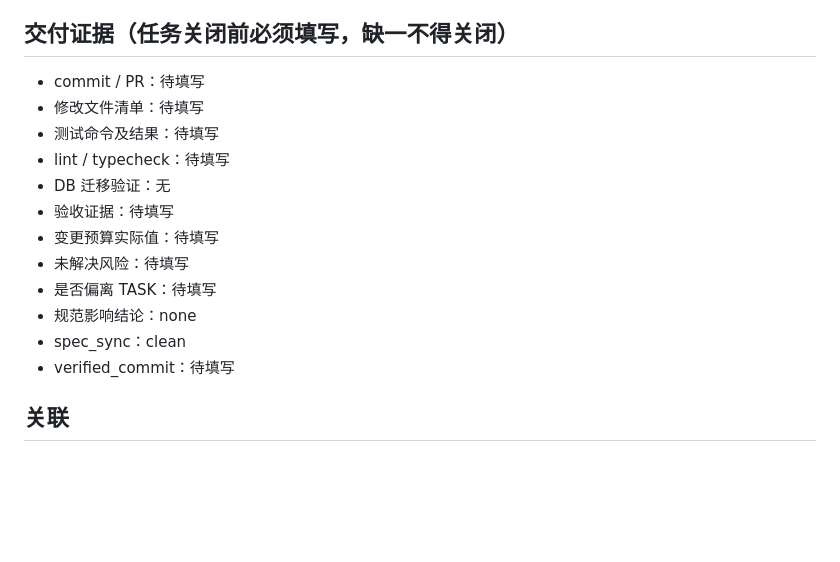
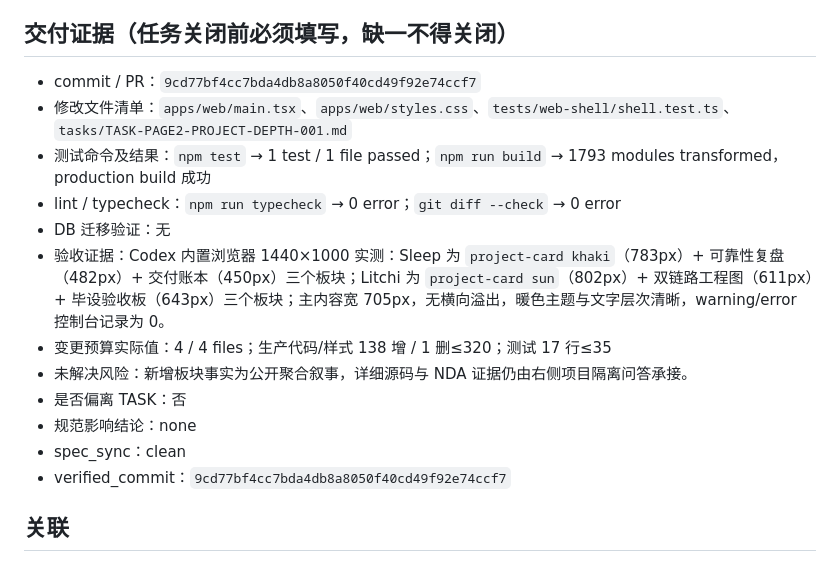
Before and after one commit to hxt0227cu-alt/jianli, a Markdown page: tasks/TASK-PAGE2-PROJECT-DEPTH-001.md, the part around the change. GitHub-like rendering; blank space fills up the shorter version.

Commit message:
docs(task): close project depth task

```diff
--- a/tasks/TASK-PAGE2-PROJECT-DEPTH-001.md
+++ b/tasks/TASK-PAGE2-PROJECT-DEPTH-001.md
@@ -84,18 +84,18 @@
 - 事实无法从既有语料核验、超过 4 个文件、超出预算或冻结测试失败时停止。
 
 ## 交付证据（任务关闭前必须填写，缺一不得关闭）
-- commit / PR：待填写
-- 修改文件清单：待填写
-- 测试命令及结果：待填写
-- lint / typecheck：待填写
+- commit / PR：`9cd77bf4cc7bda4db8a8050f40cd49f92e74ccf7`
+- 修改文件清单：`apps/web/main.tsx`、`apps/web/styles.css`、`tests/web-shell/shell.test.ts`、`tasks/TASK-PAGE2-PROJECT-DEPTH-001.md`
+- 测试命令及结果：`npm test` → 1 test / 1 file passed；`npm run build` → 1793 modules transformed，production build 成功
+- lint / typecheck：`npm run typecheck` → 0 error；`git diff --check` → 0 error
 - DB 迁移验证：无
-- 验收证据：待填写
-- 变更预算实际值：待填写
-- 未解决风险：待填写
-- 是否偏离 TASK：待填写
+- 验收证据：Codex 内置浏览器 1440×1000 实测：Sleep 为 `project-card khaki`（783px）+ 可靠性复盘（482px）+ 交付账本（450px）三个板块；Litchi 为 `project-card sun`（802px）+ 双链路工程图（611px）+ 毕设验收板（643px）三个板块；主内容宽 705px，无横向溢出，暖色主题与文字层次清晰，warning/error 控制台记录为 0。
+- 变更预算实际值：4 / 4 files；生产代码/样式 138 增 / 1 删≤320；测试 17 行≤35
+- 未解决风险：新增板块事实为公开聚合叙事，详细源码与 NDA 证据仍由右侧项目隔离问答承接。
+- 是否偏离 TASK：否
 - 规范影响结论：none
 - spec_sync：clean
-- verified_commit：待填写
+- verified_commit：`9cd77bf4cc7bda4db8a8050f40cd49f92e74ccf7`
 
 ## 关联
 - Change Request：无（U2 展示内容补齐，不改变业务行为或契约）
```
